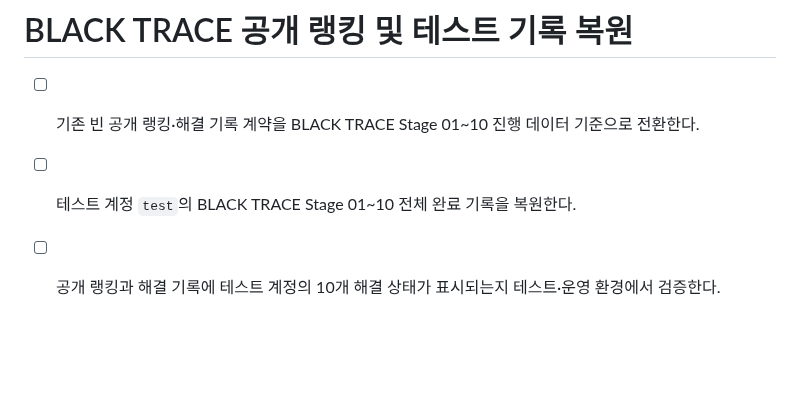
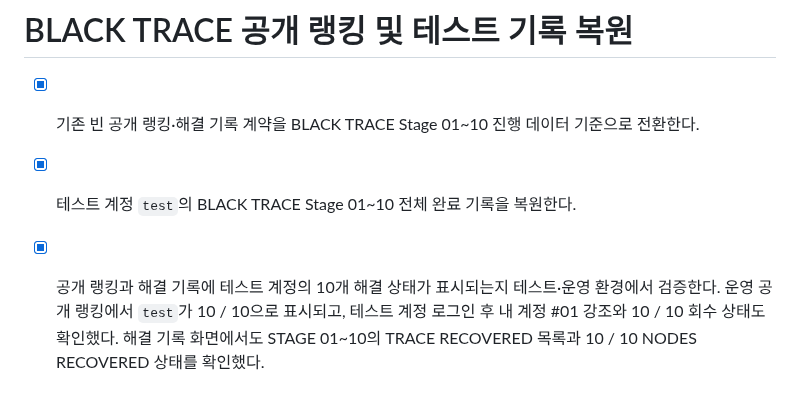
Before and after one commit to GrayOM/Hack_guidance, a Markdown page: todo.md, the part around the change. Rendered like a GitHub page; blank space fills up the shorter version.

Commit message:
Checkpoint: BLACK TRACE 진행 데이터를 공개 랭킹과 개인 해결 기록의 원천으로 복구했다. hg-learning v13에서 프로필별 Stage 해결 수·마지막 회수 시각을 제공하고, 테스트 계정 test의 Stage 01~10 완료 기록을 복원했다. 23개 회귀 테스트·정적 빌드·공개 랭킹·로그인 후 해결 기록 화면을 운영 GitHub Pages에서 검증했다.

```diff
--- a/todo.md
+++ b/todo.md
@@ -555,6 +555,6 @@
 - [x] 작전 보드의 전역 메뉴와 Stage의 독립 헤더가 의도대로 분리되는지 데스크톱에서 검증한다. TypeScript 검사와 BLACK TRACE 4개 회귀 테스트를 통과했고, GitHub Pages 운영 배포본에서도 작전 보드에는 메인 ConsoleNav가, Stage 01에는 OPERATION BOARD 독립 헤더만 보이는 것을 확인했다.
 
 # BLACK TRACE 공개 랭킹 및 테스트 기록 복원
-- [ ] 기존 빈 공개 랭킹·해결 기록 계약을 BLACK TRACE Stage 01~10 진행 데이터 기준으로 전환한다.
-- [ ] 테스트 계정 `test`의 BLACK TRACE Stage 01~10 전체 완료 기록을 복원한다.
-- [ ] 공개 랭킹과 해결 기록에 테스트 계정의 10개 해결 상태가 표시되는지 테스트·운영 환경에서 검증한다.
+- [x] 기존 빈 공개 랭킹·해결 기록 계약을 BLACK TRACE Stage 01~10 진행 데이터 기준으로 전환한다.
+- [x] 테스트 계정 `test`의 BLACK TRACE Stage 01~10 전체 완료 기록을 복원한다.
+- [x] 공개 랭킹과 해결 기록에 테스트 계정의 10개 해결 상태가 표시되는지 테스트·운영 환경에서 검증한다. 운영 공개 랭킹에서 `test`가 10 / 10으로 표시되고, 테스트 계정 로그인 후 내 계정 #01 강조와 10 / 10 회수 상태도 확인했다. 해결 기록 화면에서도 STAGE 01~10의 TRACE RECOVERED 목록과 10 / 10 NODES RECOVERED 상태를 확인했다.
```
